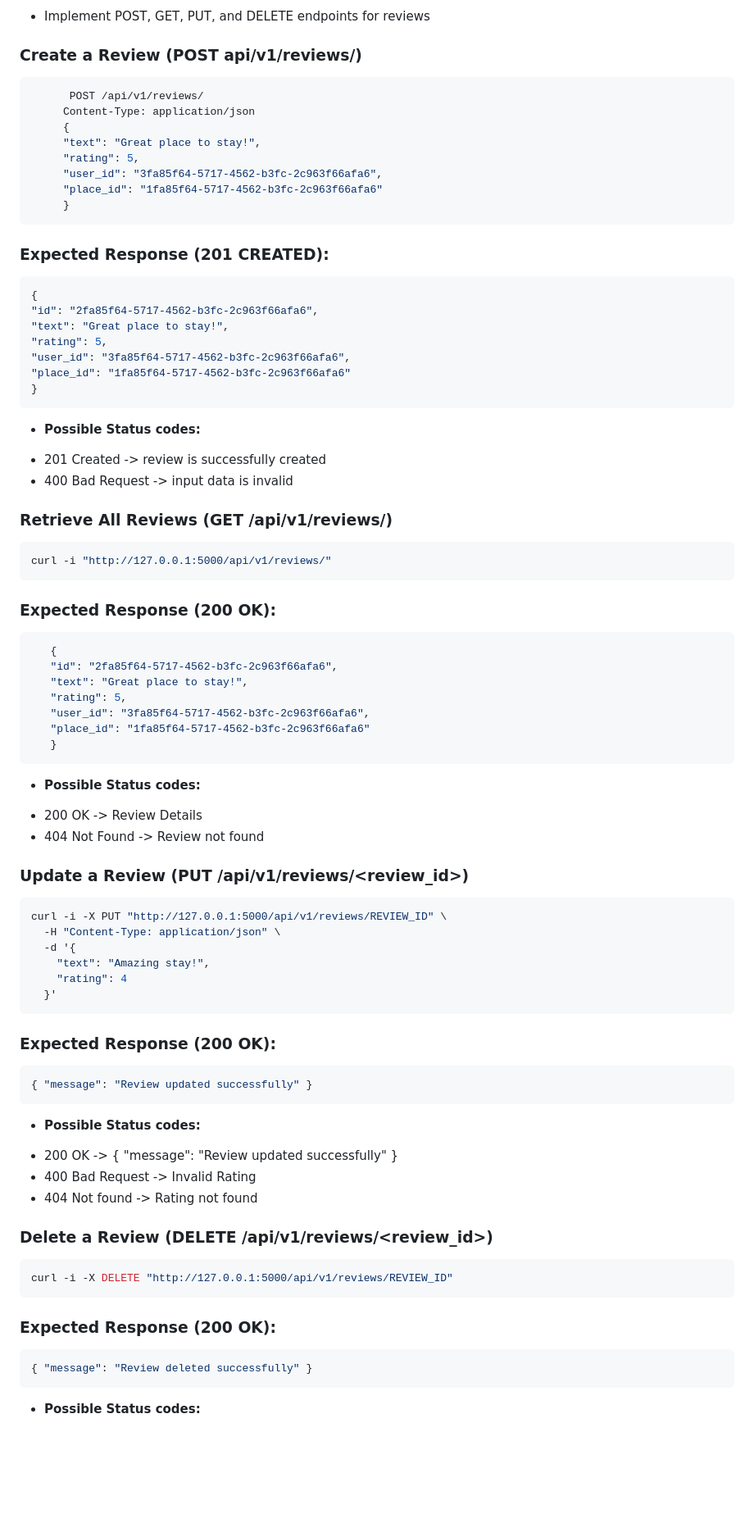
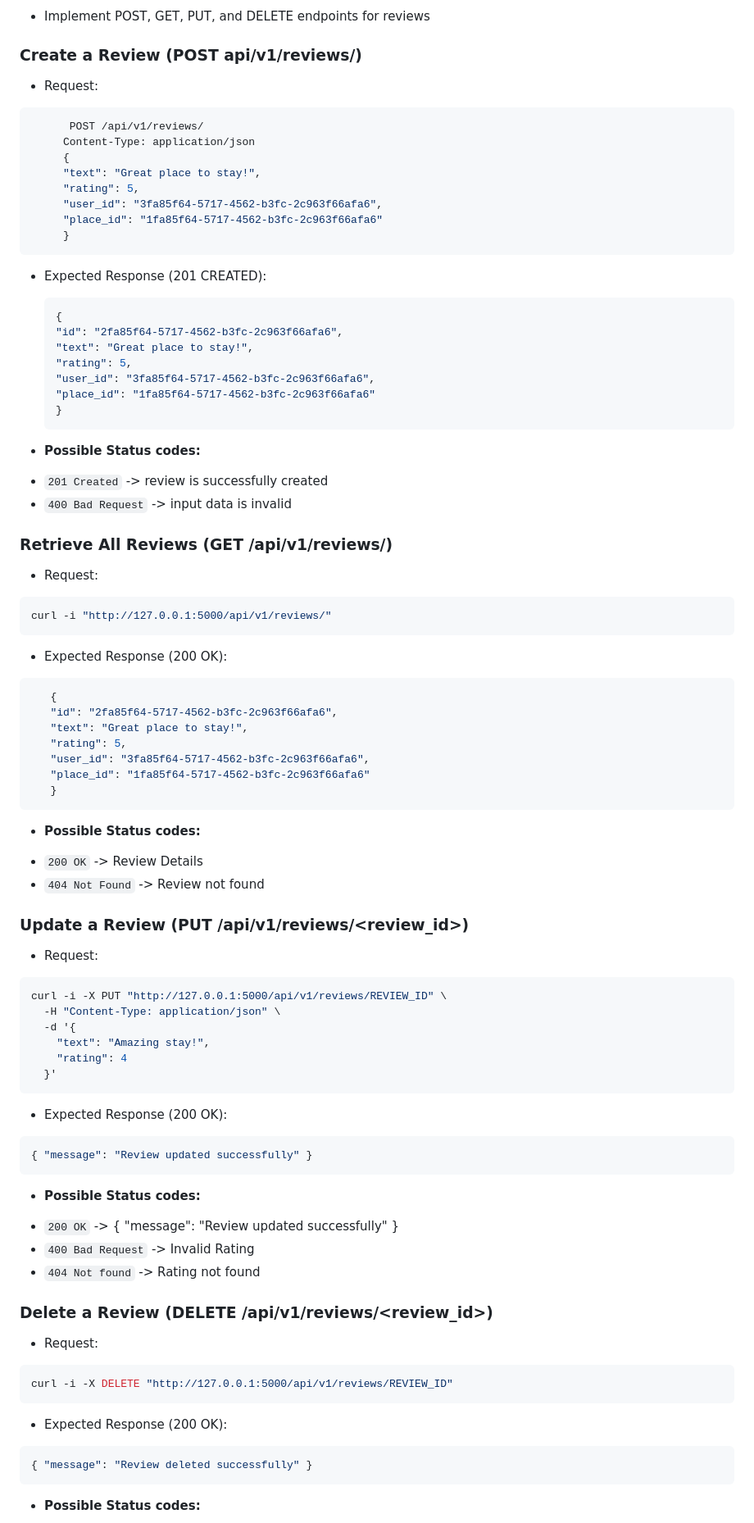
Before and after one commit to 11968-ship-it/holbertonschool-hbnb, a Markdown page: part2/README.md, the part around one of its changes. Shown at 82% size. Rendered like a GitHub page; blank space fills up the shorter version.

````diff
--- a/part2/README.md
+++ b/part2/README.md
@@ -371,6 +517,8 @@ The Review Endpoints task focuses on implementing RESTful API endpoints to manag
 
 ### **Create a Review (POST api/v1/reviews/)**
 
+* Request:
+
 ```bash
       POST /api/v1/reviews/
      Content-Type: application/json
@@ -382,7 +530,7 @@ The Review Endpoints task focuses on implementing RESTful API endpoints to manag
      }
 ```
 
-### **Expected Response (201 CREATED):**
+* Expected Response (201 CREATED):
 
    ```json
    {
@@ -395,16 +543,18 @@ The Review Endpoints task focuses on implementing RESTful API endpoints to manag
    ```
 
 - **Possible Status codes:**
-* 201 Created -> review is successfully created
-* 400 Bad Request -> input data is invalid
+* ```201 Created``` -> review is successfully created
+* ```400 Bad Request``` -> input data is invalid
 
 ### **Retrieve All Reviews (GET /api/v1/reviews/)**
+
+* Request:
 
 ```bash
 curl -i "http://127.0.0.1:5000/api/v1/reviews/"
 ```
 
-### **Expected Response (200 OK):**
+* Expected Response (200 OK):
 
 ```json
    {
@@ -417,10 +567,12 @@ curl -i "http://127.0.0.1:5000/api/v1/reviews/"
 ```
 
 - **Possible Status codes:**
-* 200 OK -> Review Details
-* 404 Not Found -> Review not found
+* ```200 OK``` -> Review Details
+* ```404 Not Found``` -> Review not found
 
 ### Update a Review (PUT /api/v1/reviews/<review_id>)
+
+* Request:
 
 ```bash
 curl -i -X PUT "http://127.0.0.1:5000/api/v1/reviews/REVIEW_ID" \
@@ -431,24 +583,26 @@ curl -i -X PUT "http://127.0.0.1:5000/api/v1/reviews/REVIEW_ID" \
   }'
 ```
 
-### **Expected Response (200 OK):**
+* Expected Response (200 OK):
 
 ```json
 { "message": "Review updated successfully" }
 ```
 
 - **Possible Status codes:**
-* 200 OK -> { "message": "Review updated successfully" }
-* 400 Bad Request -> Invalid Rating
-* 404 Not found -> Rating not found
+* ```200 OK``` -> { "message": "Review updated successfully" }
+* ```400 Bad Request``` -> Invalid Rating
+* ```404 Not found``` -> Rating not found
 
 ### **Delete a Review (DELETE /api/v1/reviews/<review_id>)**
+
+* Request:
 
 ```bash
 curl -i -X DELETE "http://127.0.0.1:5000/api/v1/reviews/REVIEW_ID"
 ```
 
-### **Expected Response (200 OK):**
+* Expected Response (200 OK):
 
 ```json
 { "message": "Review deleted successfully" }
````
Also changed, not shown: other parts of part2/README.md (+177 -24 lines).
